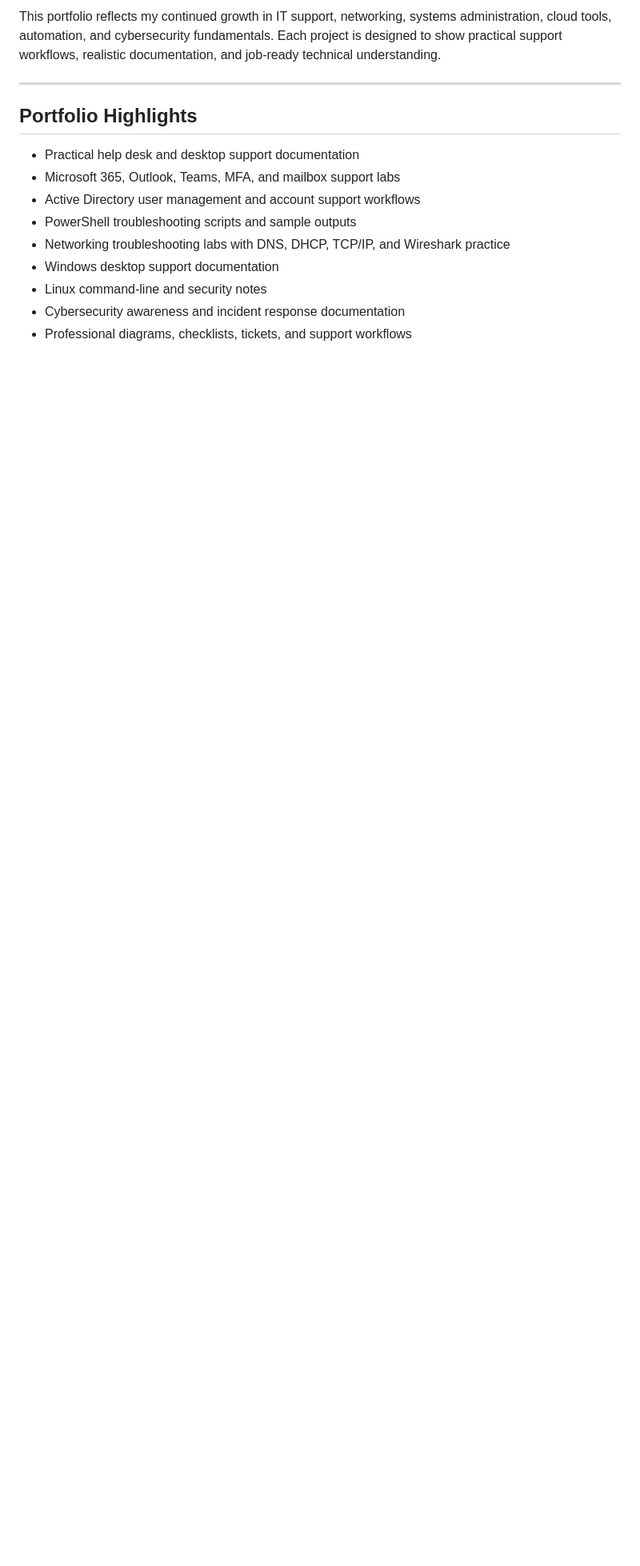
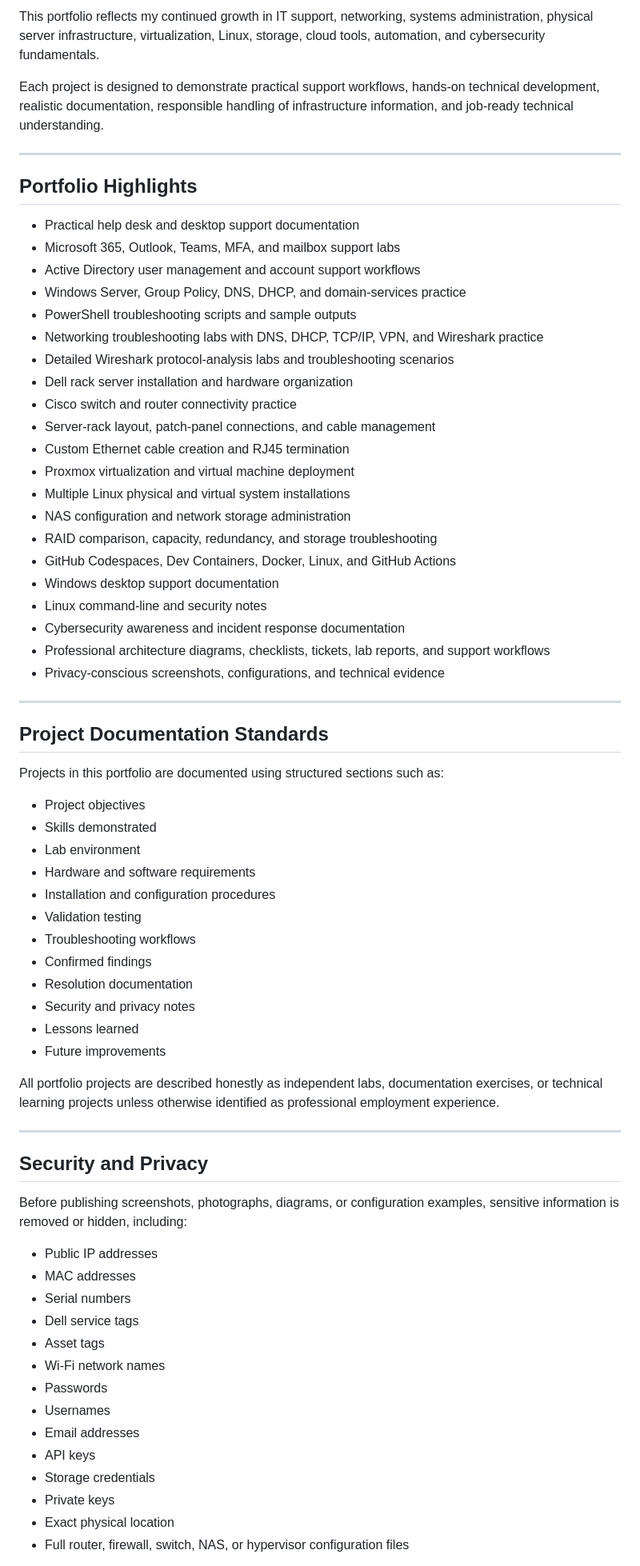
Before and after one commit to tech-76/tech-76, a Markdown page: README.md, the part around one of its changes. Shown at 80% size. Drawn GitHub-style; blank space fills up the shorter version.

```diff
--- a/README.md
+++ b/README.md
@@ -74,5 +123,7 @@ My goal is to build reliable, secure, and well-documented IT environments while
 
-This portfolio reflects my continued growth in IT support, networking, systems administration, cloud tools, automation, and cybersecurity fundamentals. Each project is designed to show practical support workflows, realistic documentation, and job-ready technical understanding.
+This portfolio reflects my continued growth in IT support, networking, systems administration, physical server infrastructure, virtualization, Linux, storage, cloud tools, automation, and cybersecurity fundamentals.
+
+Each project is designed to demonstrate practical support workflows, hands-on technical development, realistic documentation, responsible handling of infrastructure information, and job-ready technical understanding.
 
 ---
 
@@ -81,9 +132,64 @@ This portfolio reflects my continued growth in IT support, networking, systems a
 * Practical help desk and desktop support documentation
 * Microsoft 365, Outlook, Teams, MFA, and mailbox support labs
 * Active Directory user management and account support workflows
+* Windows Server, Group Policy, DNS, DHCP, and domain-services practice
 * PowerShell troubleshooting scripts and sample outputs
-* Networking troubleshooting labs with DNS, DHCP, TCP/IP, and Wireshark practice
+* Networking troubleshooting labs with DNS, DHCP, TCP/IP, VPN, and Wireshark practice
+* Detailed Wireshark protocol-analysis labs and troubleshooting scenarios
+* Dell rack server installation and hardware organization
+* Cisco switch and router connectivity practice
+* Server-rack layout, patch-panel connections, and cable management
+* Custom Ethernet cable creation and RJ45 termination
+* Proxmox virtualization and virtual machine deployment
+* Multiple Linux physical and virtual system installations
+* NAS configuration and network storage administration
+* RAID comparison, capacity, redundancy, and storage troubleshooting
+* GitHub Codespaces, Dev Containers, Docker, Linux, and GitHub Actions
 * Windows desktop support documentation
 * Linux command-line and security notes
 * Cybersecurity awareness and incident response documentation
-* Professional diagrams, checklists, tickets, and support workflows
+* Professional architecture diagrams, checklists, tickets, lab reports, and support workflows
+* Privacy-conscious screenshots, configurations, and technical evidence
+
+---
+
+## Project Documentation Standards
+
+Projects in this portfolio are documented using structured sections such as:
+
+* Project objectives
+* Skills demonstrated
+* Lab environment
+* Hardware and software requirements
+* Installation and configuration procedures
+* Validation testing
+* Troubleshooting workflows
+* Confirmed findings
+* Resolution documentation
+* Security and privacy notes
+* Lessons learned
+* Future improvements
+
+All portfolio projects are described honestly as independent labs, documentation exercises, or technical learning projects unless otherwise identified as professional employment experience.
+
+---
+
+## Security and Privacy
+
+Before publishing screenshots, photographs, diagrams, or configuration examples, sensitive information is removed or hidden, including:
+
+* Public IP addresses
+* MAC addresses
+* Serial numbers
+* Dell service tags
+* Asset tags
+* Wi-Fi network names
+* Passwords
+* Usernames
+* Email addresses
+* API keys
+* Storage credentials
+* Private keys
+* Exact physical location
+* Full router, firewall, switch, NAS, or hypervisor configuration files
+
```
Also changed, not shown: other parts of README.md (+75 -23 lines).
